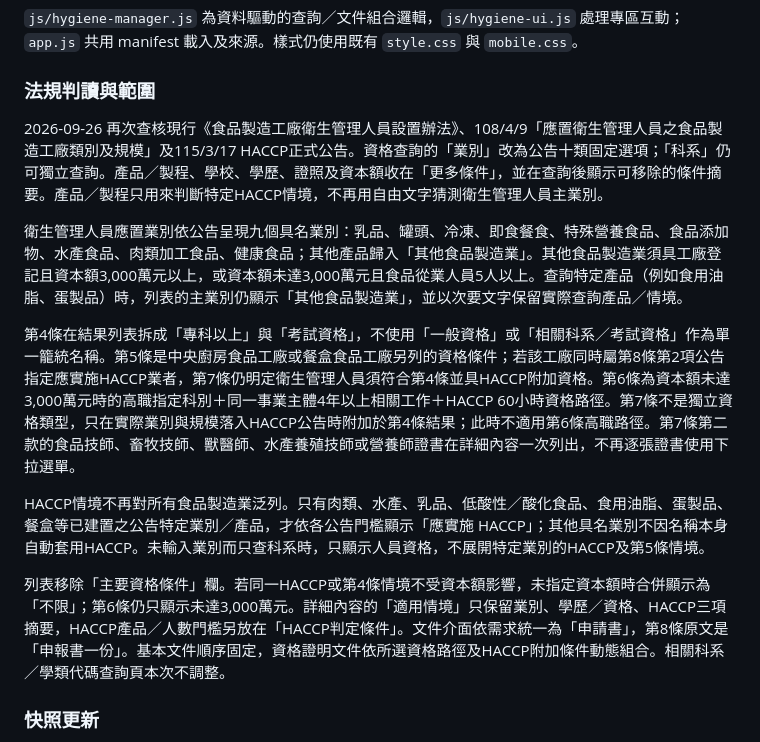
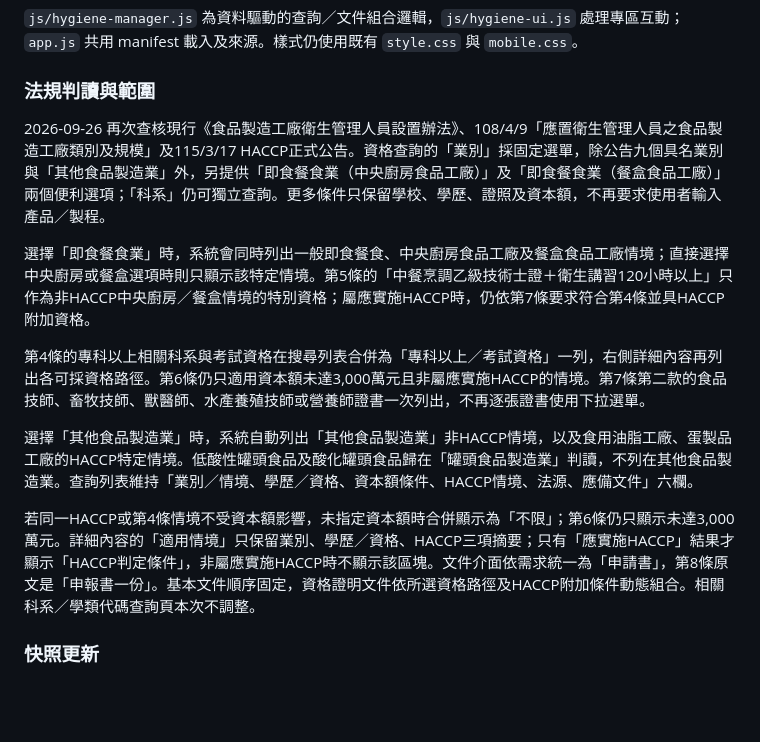
Before and after one commit to ypy-cloud/food-reg-dashboard, a Markdown page: README.md, the part around the change. Rendered like a GitHub page; blank space fills up the shorter version.

Commit message:
Document automatic hygiene HACCP scenarios

```diff
--- a/README.md
+++ b/README.md
@@ -30,15 +30,15 @@
 
 ### 法規判讀與範圍
 
-2026-09-26 再次查核現行《食品製造工廠衛生管理人員設置辦法》、108/4/9「應置衛生管理人員之食品製造工廠類別及規模」及115/3/17 HACCP正式公告。資格查詢的「業別」改為公告十類固定選項；「科系」仍可獨立查詢。產品／製程、學校、學歷、證照及資本額收在「更多條件」，並在查詢後顯示可移除的條件摘要。產品／製程只用來判斷特定HACCP情境，不再用自由文字猜測衛生管理人員主業別。
+2026-09-26 再次查核現行《食品製造工廠衛生管理人員設置辦法》、108/4/9「應置衛生管理人員之食品製造工廠類別及規模」及115/3/17 HACCP正式公告。資格查詢的「業別」採固定選單，除公告九個具名業別與「其他食品製造業」外，另提供「即食餐食業（中央廚房食品工廠）」及「即食餐食業（餐盒食品工廠）」兩個便利選項；「科系」仍可獨立查詢。更多條件只保留學校、學歷、證照及資本額，不再要求使用者輸入產品／製程。
 
-衛生管理人員應置業別依公告呈現九個具名業別：乳品、罐頭、冷凍、即食餐食、特殊營養食品、食品添加物、水產食品、肉類加工食品、健康食品；其他產品歸入「其他食品製造業」。其他食品製造業須具工廠登記且資本額3,000萬元以上，或資本額未達3,000萬元且食品從業人員5人以上。查詢特定產品（例如食用油脂、蛋製品）時，列表的主業別仍顯示「其他食品製造業」，並以次要文字保留實際查詢產品／情境。
+選擇「即食餐食業」時，系統會同時列出一般即食餐食、中央廚房食品工廠及餐盒食品工廠情境；直接選擇中央廚房或餐盒選項時則只顯示該特定情境。第5條的「中餐烹調乙級技術士證＋衛生講習120小時以上」只作為非HACCP中央廚房／餐盒情境的特別資格；屬應實施HACCP時，仍依第7條要求符合第4條並具HACCP附加資格。
 
-第4條在結果列表拆成「專科以上」與「考試資格」，不使用「一般資格」或「相關科系／考試資格」作為單一籠統名稱。第5條是中央廚房食品工廠或餐盒食品工廠另列的資格條件；若該工廠同時屬第8條第2項公告指定應實施HACCP業者，第7條仍明定衛生管理人員須符合第4條並具HACCP附加資格。第6條為資本額未達3,000萬元時的高職指定科別＋同一事業主體4年以上相關工作＋HACCP 60小時資格路徑。第7條不是獨立資格類型，只在實際業別與規模落入HACCP公告時附加於第4條結果；此時不適用第6條高職路徑。第7條第二款的食品技師、畜牧技師、獸醫師、水產養殖技師或營養師證書在詳細內容一次列出，不再逐張證書使用下拉選單。
+第4條的專科以上相關科系與考試資格在搜尋列表合併為「專科以上／考試資格」一列，右側詳細內容再列出各可採資格路徑。第6條仍只適用資本額未達3,000萬元且非屬應實施HACCP的情境。第7條第二款的食品技師、畜牧技師、獸醫師、水產養殖技師或營養師證書一次列出，不再逐張證書使用下拉選單。
 
-HACCP情境不再對所有食品製造業泛列。只有肉類、水產、乳品、低酸性／酸化食品、食用油脂、蛋製品、餐盒等已建置之公告特定業別／產品，才依各公告門檻顯示「應實施 HACCP」；其他具名業別不因名稱本身自動套用HACCP。未輸入業別而只查科系時，只顯示人員資格，不展開特定業別的HACCP及第5條情境。
+選擇「其他食品製造業」時，系統自動列出「其他食品製造業」非HACCP情境，以及食用油脂工廠、蛋製品工廠的HACCP特定情境。低酸性罐頭食品及酸化罐頭食品歸在「罐頭食品製造業」判讀，不列在其他食品製造業。查詢列表維持「業別／情境、學歷／資格、資本額條件、HACCP情境、法源、應備文件」六欄。
 
-列表移除「主要資格條件」欄。若同一HACCP或第4條情境不受資本額影響，未指定資本額時合併顯示為「不限」；第6條仍只顯示未達3,000萬元。詳細內容的「適用情境」只保留業別、學歷／資格、HACCP三項摘要，HACCP產品／人數門檻另放在「HACCP判定條件」。文件介面依需求統一為「申請書」，第8條原文是「申報書一份」。基本文件順序固定，資格證明文件依所選資格路徑及HACCP附加條件動態組合。相關科系／學類代碼查詢頁本次不調整。
+若同一HACCP或第4條情境不受資本額影響，未指定資本額時合併顯示為「不限」；第6條仍只顯示未達3,000萬元。詳細內容的「適用情境」只保留業別、學歷／資格、HACCP三項摘要；只有「應實施HACCP」結果才顯示「HACCP判定條件」，非屬應實施HACCP時不顯示該區塊。文件介面依需求統一為「申請書」，第8條原文是「申報書一份」。基本文件順序固定，資格證明文件依所選資格路徑及HACCP附加條件動態組合。相關科系／學類代碼查詢頁本次不調整。
 
 ### 快照更新
 
```
